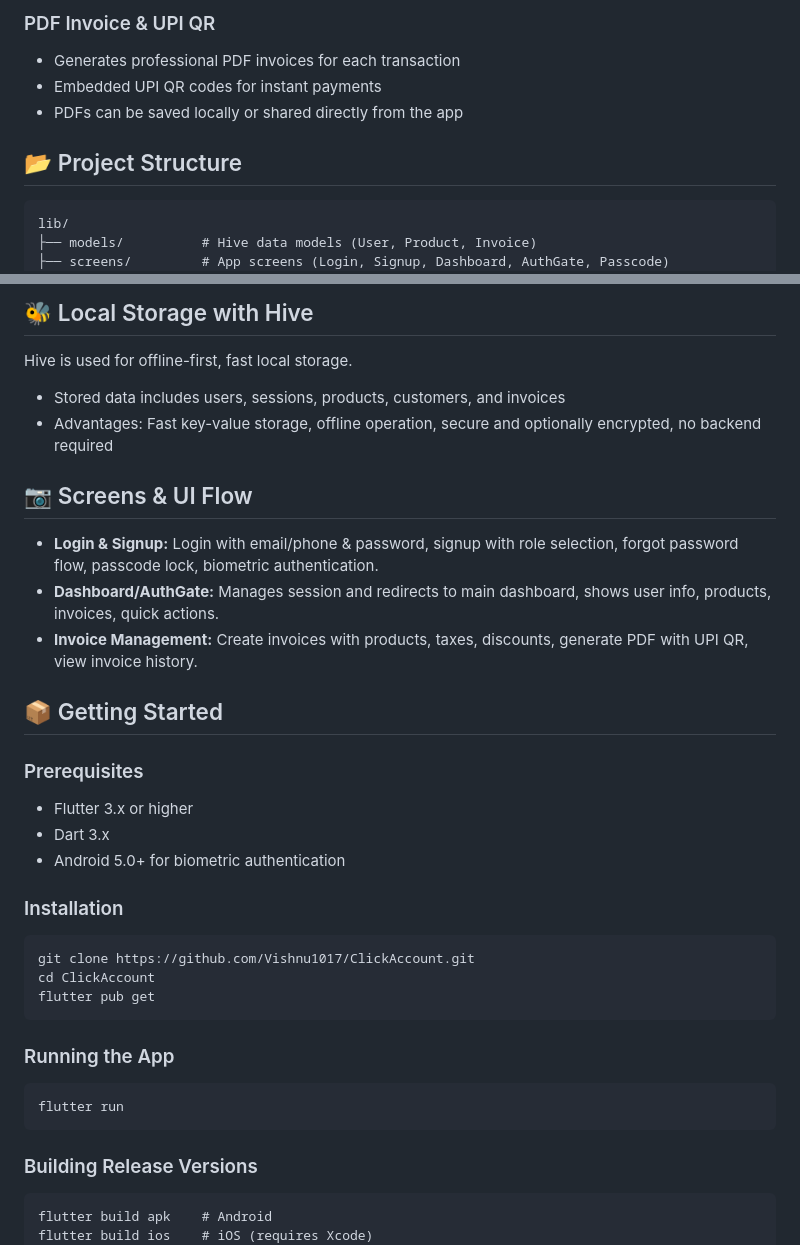
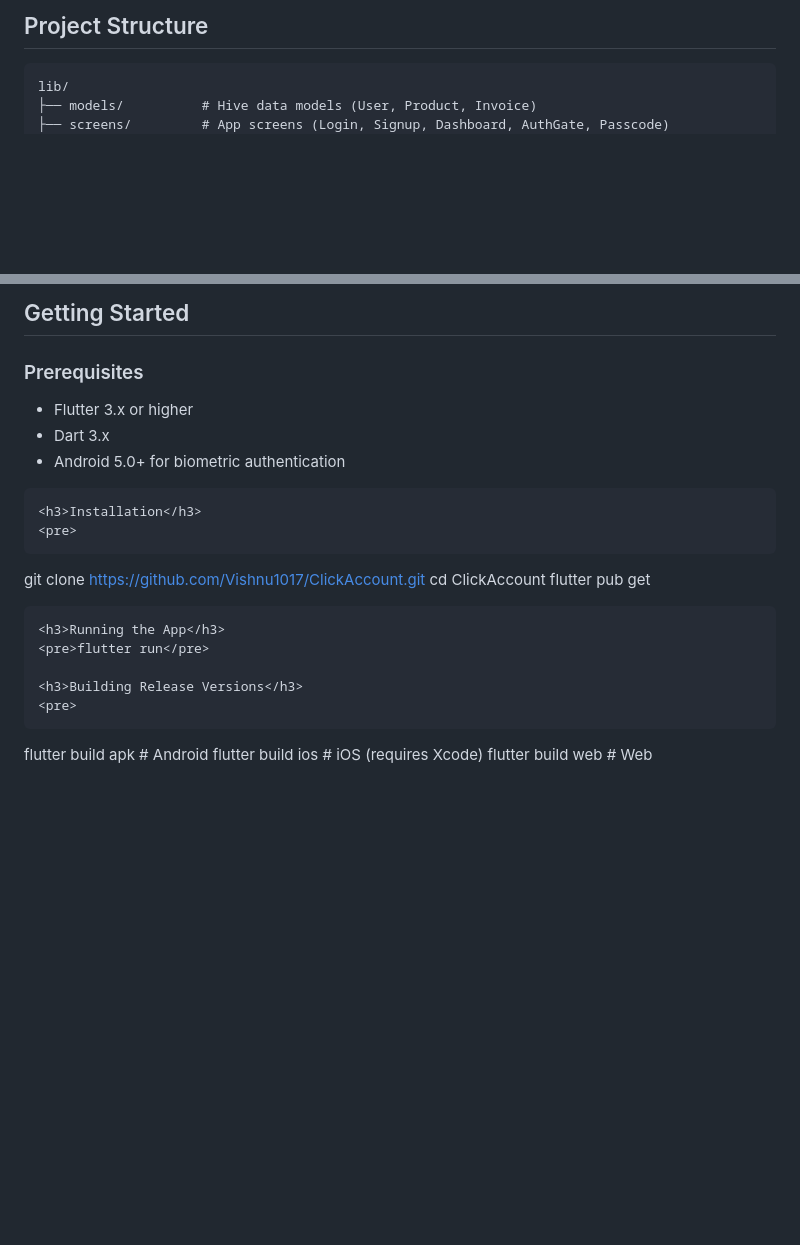
Before and after one commit to Vishnu1017/ClickAccount, a Markdown page: README.md, 2 parts joined by grey strips. GitHub-like rendering; blank space fills up the shorter version.

```diff
--- a/README.md
+++ b/README.md
@@ -107,15 +139,7 @@
 
-<h3>PDF Invoice & UPI QR</h3>
-<ul>
-    <li>Generates professional PDF invoices for each transaction</li>
-    <li>Embedded UPI QR codes for instant payments</li>
-    <li>PDFs can be saved locally or shared directly from the app</li>
-</ul>
-</div>
-
-<div class="section">
-<h2>📂 Project Structure</h2>
-<pre>
+<section>
+    <h2>Project Structure</h2>
+    <pre>
 lib/
 ├── models/          # Hive data models (User, Product, Invoice)
 ├── screens/         # App screens (Login, Signup, Dashboard, AuthGate, Passcode)
@@ -131,43 +155,25 @@ assets/              # Images, icons, fonts
 
-<div class="section">
-<h2>🐝 Local Storage with Hive</h2>
-<p>Hive is used for offline-first, fast local storage.</p>
-<ul>
-    <li>Stored data includes users, sessions, products, customers, and invoices</li>
-    <li>Advantages: Fast key-value storage, offline operation, secure and optionally encrypted, no backend required</li>
-</ul>
-</div>
+<section>
+    <h2>Getting Started</h2>
+    <h3>Prerequisites</h3>
+    <ul>
+        <li>Flutter 3.x or higher</li>
+        <li>Dart 3.x</li>
+        <li>Android 5.0+ for biometric authentication</li>
+    </ul>
 
-<div class="section">
-<h2>📷 Screens & UI Flow</h2>
-<ul>
-    <li><strong>Login & Signup:</strong> Login with email/phone & password, signup with role selection, forgot password flow, passcode lock, biometric authentication.</li>
-    <li><strong>Dashboard/AuthGate:</strong> Manages session and redirects to main dashboard, shows user info, products, invoices, quick actions.</li>
-    <li><strong>Invoice Management:</strong> Create invoices with products, taxes, discounts, generate PDF with UPI QR, view invoice history.</li>
-</ul>
-</div>
-
-<div class="section">
-<h2>📦 Getting Started</h2>
-<h3>Prerequisites</h3>
-<ul>
-    <li>Flutter 3.x or higher</li>
-    <li>Dart 3.x</li>
-    <li>Android 5.0+ for biometric authentication</li>
-</ul>
-
-<h3>Installation</h3>
-<pre>
+    <h3>Installation</h3>
+    <pre>
 git clone https://github.com/Vishnu1017/ClickAccount.git
 cd ClickAccount
 flutter pub get
-</pre>
+    </pre>
 
-<h3>Running the App</h3>
-<pre>flutter run</pre>
+    <h3>Running the App</h3>
+    <pre>flutter run</pre>
 
-<h3>Building Release Versions</h3>
-<pre>
+    <h3>Building Release Versions</h3>
+    <pre>
 flutter build apk    # Android
 flutter build ios    # iOS (requires Xcode)
 flutter build web    # Web
```
Also changed, not shown: other parts of README.md (+133 -99 lines).
